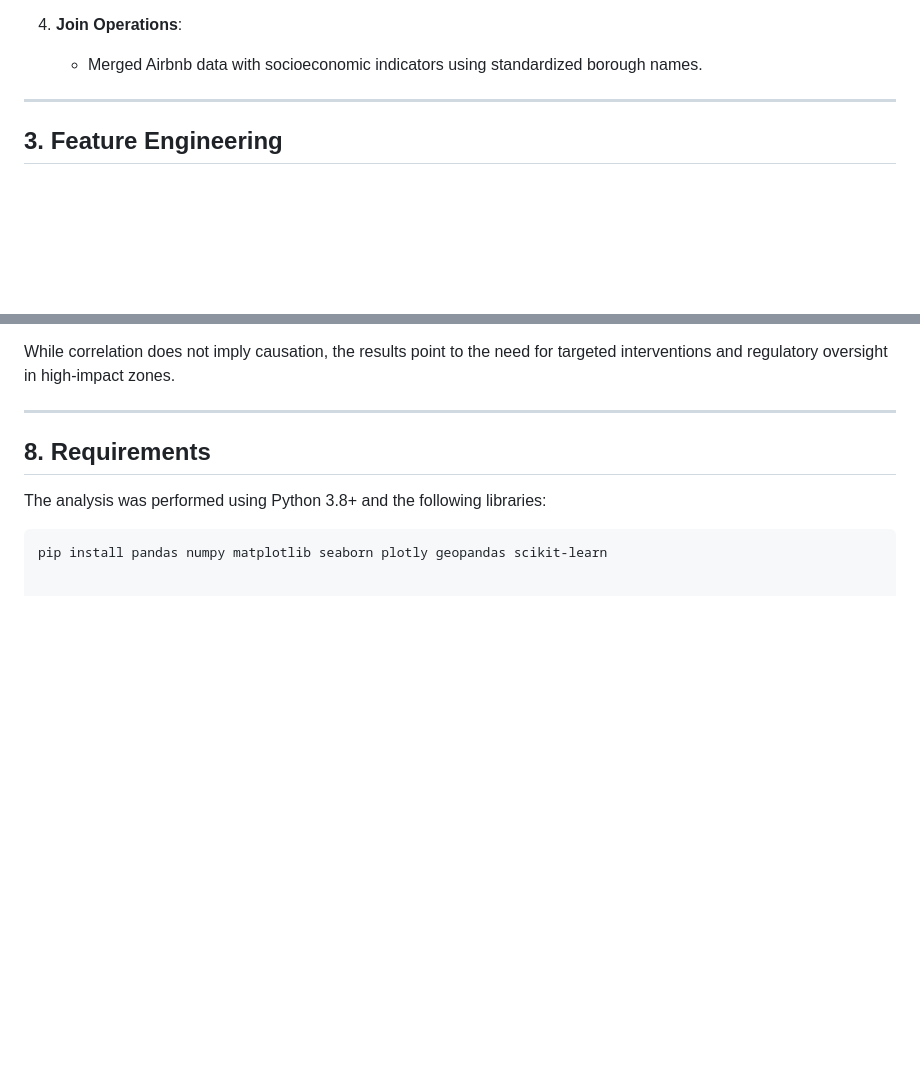
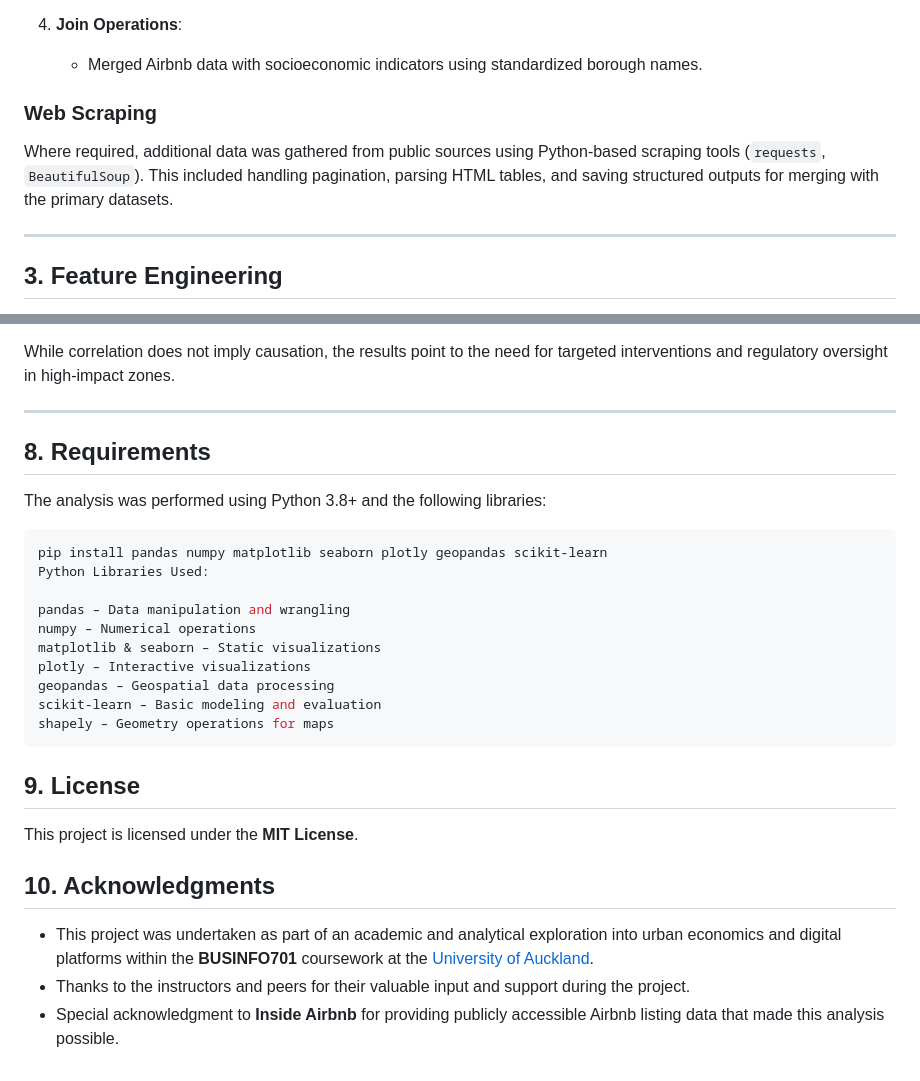
Before and after one commit to pratikghub/Neural-Nexus, a Markdown page: Airbnb-Socioeconomic-London-Analysis/READ ME.md, 2 parts joined by grey strips. GitHub-like rendering; blank space fills up the shorter version.

````diff
--- a/Airbnb-Socioeconomic-London-Analysis/READ ME.md
+++ b/Airbnb-Socioeconomic-London-Analysis/READ ME.md
@@ -49,6 +50,11 @@ The preprocessing pipeline included:
 
 4. **Join Operations**:
    - Merged Airbnb data with socioeconomic indicators using standardized borough names.
+
+
+### Web Scraping
+
+Where required, additional data was gathered from public sources using Python-based scraping tools (`requests`, `BeautifulSoup`). This included handling pagination, parsing HTML tables, and saving structured outputs for merging with the primary datasets.
 
 ---
 
@@ -111,3 +117,23 @@ The analysis was performed using Python 3.8+ and the following libraries:
 
 ```bash
 pip install pandas numpy matplotlib seaborn plotly geopandas scikit-learn
+Python Libraries Used:
+
+pandas – Data manipulation and wrangling
+numpy – Numerical operations
+matplotlib & seaborn – Static visualizations
+plotly – Interactive visualizations
+geopandas – Geospatial data processing
+scikit-learn – Basic modeling and evaluation
+shapely – Geometry operations for maps
+```
+
+## 9. License
+
+This project is licensed under the **MIT License**.
+
+## 10. Acknowledgments
+
+- This project was undertaken as part of an academic and analytical exploration into urban economics and digital platforms within the **BUSINFO701** coursework at the [University of Auckland](https://www.auckland.ac.nz/en.html).
+- Thanks to the instructors and peers for their valuable input and support during the project.
+- Special acknowledgment to **Inside Airbnb** for providing publicly accessible Airbnb listing data that made this analysis possible.
````
Also changed, not shown: other parts of Airbnb-Socioeconomic-London-Analysis/READ ME.md (+1 -0 lines).
